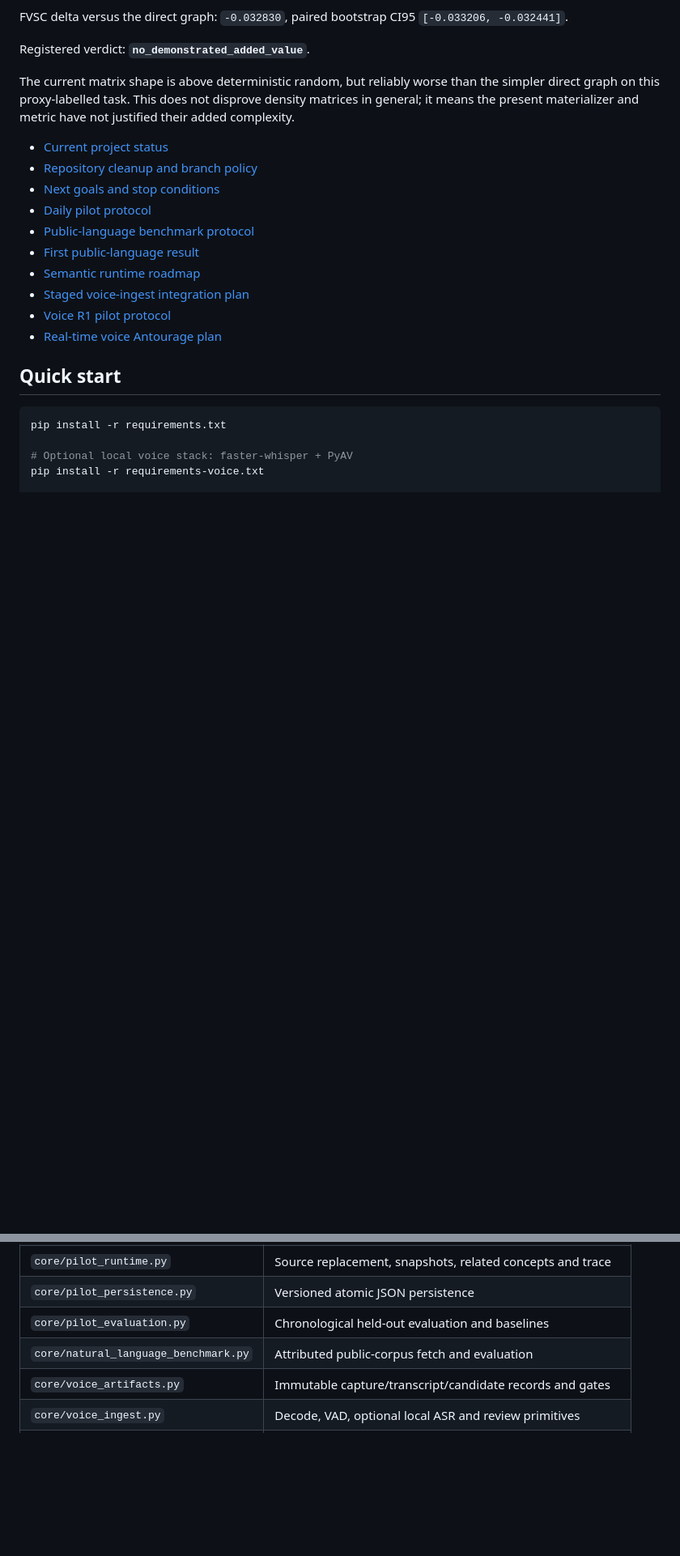
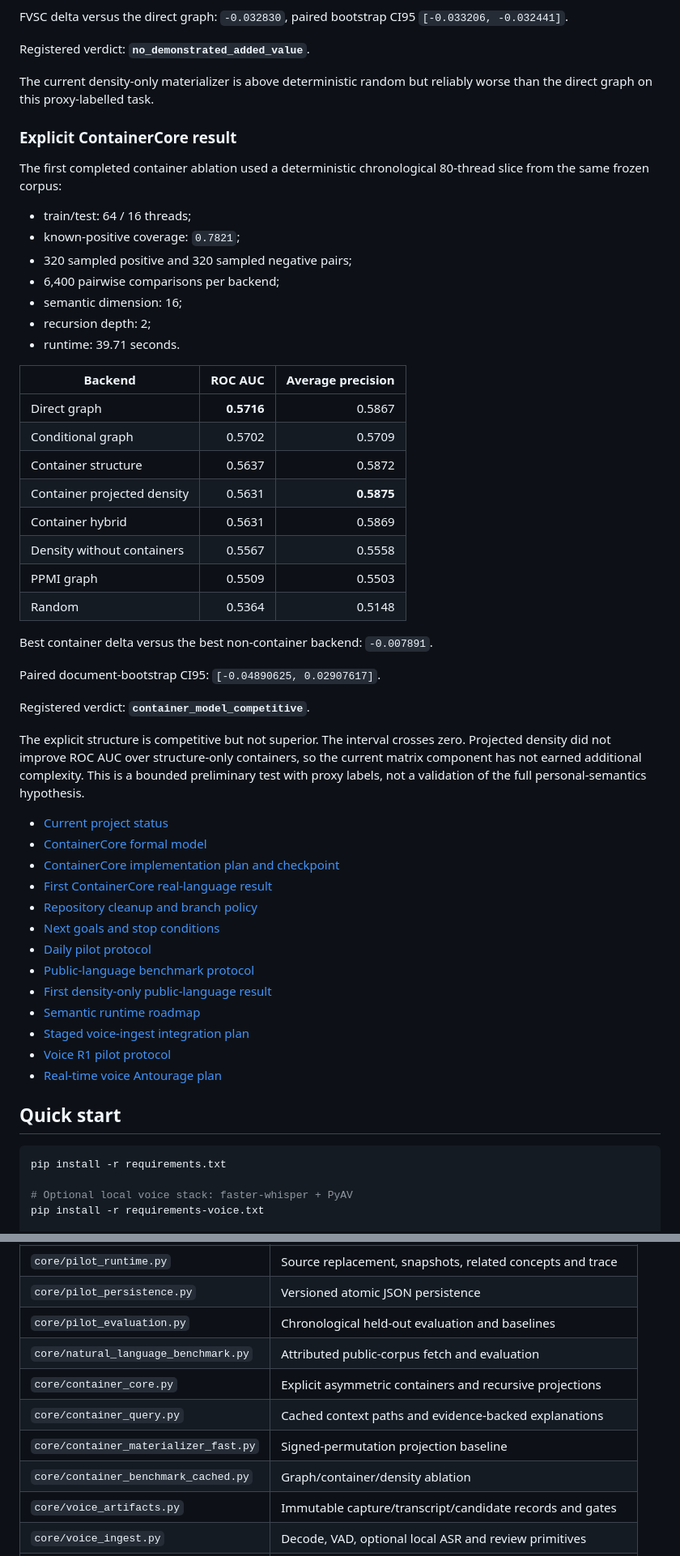
Before and after one commit to re-1n/FVSC, a Markdown page: README.md, 2 parts joined by grey strips. Shown at 81% size. Rendered like a GitHub page; blank space fills up the shorter version.

```diff
--- a/README.md
+++ b/README.md
@@ -61,14 +66,48 @@ FVSC delta versus the direct graph: `-0.032830`, paired bootstrap CI95 `[-0.0332
 
 Registered verdict: **`no_demonstrated_added_value`**.
 
-The current matrix shape is above deterministic random, but reliably worse than the simpler direct graph on this proxy-labelled task. This does not disprove density matrices in general; it means the present materializer and metric have not justified their added complexity.
+The current density-only materializer is above deterministic random but reliably worse than the direct graph on this proxy-labelled task.
+
+### Explicit ContainerCore result
+
+The first completed container ablation used a deterministic chronological 80-thread slice from the same frozen corpus:
+
+- train/test: 64 / 16 threads;
+- known-positive coverage: `0.7821`;
+- 320 sampled positive and 320 sampled negative pairs;
+- 6,400 pairwise comparisons per backend;
+- semantic dimension: 16;
+- recursion depth: 2;
+- runtime: 39.71 seconds.
+
+| Backend | ROC AUC | Average precision |
+|---|---:|---:|
+| Direct graph | **0.5716** | 0.5867 |
+| Conditional graph | 0.5702 | 0.5709 |
+| Container structure | 0.5637 | 0.5872 |
+| Container projected density | 0.5631 | **0.5875** |
+| Container hybrid | 0.5631 | 0.5869 |
+| Density without containers | 0.5567 | 0.5558 |
+| PPMI graph | 0.5509 | 0.5503 |
+| Random | 0.5364 | 0.5148 |
+
+Best container delta versus the best non-container backend: `-0.007891`.
+
+Paired document-bootstrap CI95: `[-0.04890625, 0.02907617]`.
+
+Registered verdict: **`container_model_competitive`**.
+
+The explicit structure is competitive but not superior. The interval crosses zero. Projected density did not improve ROC AUC over structure-only containers, so the current matrix component has not earned additional complexity. This is a bounded preliminary test with proxy labels, not a validation of the full personal-semantics hypothesis.
 
 - [Current project status](./docs/PROJECT_STATUS.md)
+- [ContainerCore formal model](./docs/CONTAINER_CORE.md)
+- [ContainerCore implementation plan and checkpoint](./docs/CONTAINER_CORE_IMPLEMENTATION_PLAN.md)
+- [First ContainerCore real-language result](./benchmarks/results/container-core-workplace-2025-80threads-v1.md)
 - [Repository cleanup and branch policy](./docs/REPOSITORY_HYGIENE.md)
 - [Next goals and stop conditions](./docs/NEXT_GOALS.md)
 - [Daily pilot protocol](./docs/daily-pilot.md)
 - [Public-language benchmark protocol](./docs/NATURAL_LANGUAGE_BENCHMARK.md)
-- [First public-language result](./benchmarks/results/public-language-workplace-2025-r1.md)
+- [First density-only public-language result](./benchmarks/results/public-language-workplace-2025-r1.md)
 - [Semantic runtime roadmap](./docs/semantic-runtime-roadmap.md)
 - [Staged voice-ingest integration plan](./docs/VOICE_INGEST_PLAN.md)
 - [Voice R1 pilot protocol](./docs/VOICE_R1_PILOT.md)
@@ -175,6 +214,10 @@ The rebuild also runs chronological held-out evaluation and writes reports under
 | `core/pilot_persistence.py` | Versioned atomic JSON persistence |
 | `core/pilot_evaluation.py` | Chronological held-out evaluation and baselines |
 | `core/natural_language_benchmark.py` | Attributed public-corpus fetch and evaluation |
+| `core/container_core.py` | Explicit asymmetric containers and recursive projections |
+| `core/container_query.py` | Cached context paths and evidence-backed explanations |
+| `core/container_materializer_fast.py` | Signed-permutation projection baseline |
+| `core/container_benchmark_cached.py` | Graph/container/density ablation |
 | `core/voice_artifacts.py` | Immutable capture/transcript/candidate records and gates |
 | `core/voice_ingest.py` | Decode, VAD, optional local ASR and review primitives |
 | `core/voice_r1_repository.py` | Retention, ASR retry and raw-audio lifecycle |
```
Also changed, not shown: other parts of README.md (+23 -17 lines).
